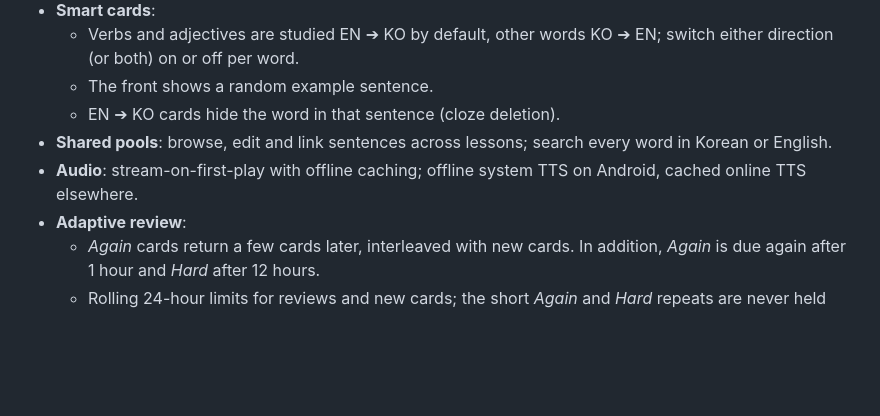
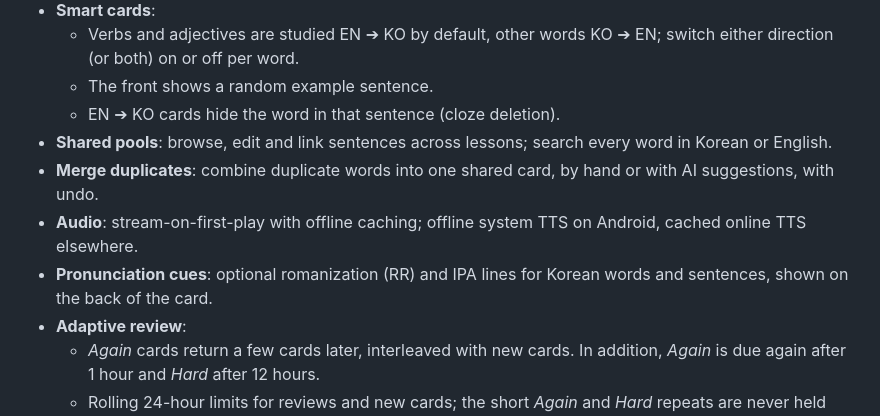
Before and after one commit to patarapolw/lingua_srs, a Markdown page: README.md, the part around the change. Drawn GitHub-style; blank space fills up the shorter version.

```diff
--- a/README.md
+++ b/README.md
@@ -36,7 +36,9 @@ SRS that puts language learning first: custom lessons, lesson-by-lesson vocabula
   - The front shows a random example sentence.
   - EN ➔ KO cards hide the word in that sentence (cloze deletion).
 - **Shared pools**: browse, edit and link sentences across lessons; search every word in Korean or English.
+- **Merge duplicates**: combine duplicate words into one shared card, by hand or with AI suggestions, with undo.
 - **Audio**: stream-on-first-play with offline caching; offline system TTS on Android, cached online TTS elsewhere.
+- **Pronunciation cues**: optional romanization (RR) and IPA lines for Korean words and sentences, shown on the back of the card.
 - **Adaptive review**:
   - *Again* cards return a few cards later, interleaved with new cards. In addition, *Again* is due again after 1 hour and *Hard* after 12 hours.
   - Rolling 24-hour limits for reviews and new cards; the short *Again* and *Hard* repeats are never held back by them.
```
Also changed, not shown: docs/features.md (+23 -2 lines), docs/lesson-format.md (+1 -0 lines).
